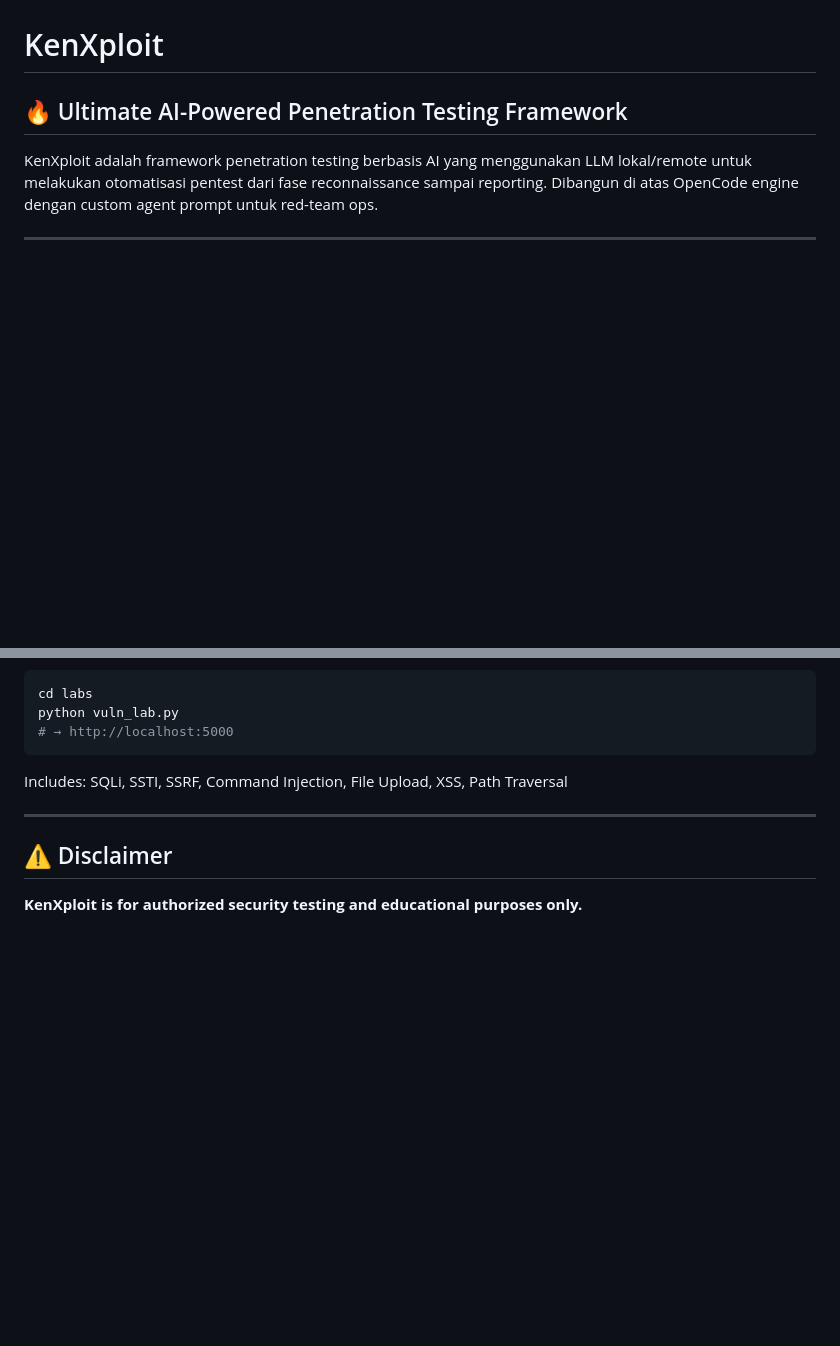
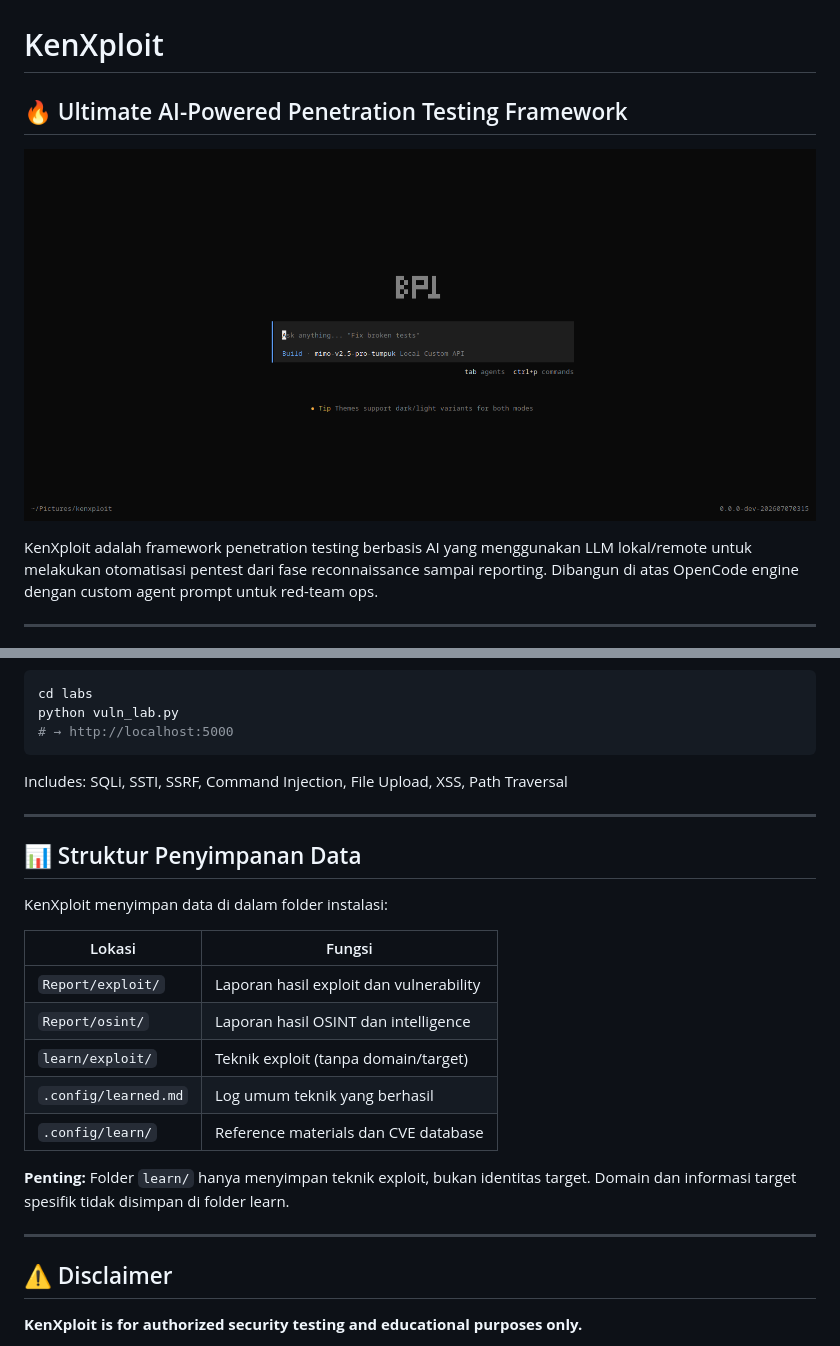
Before and after one commit to kenxploitz/kenxploit, a Markdown page: README.md, 2 parts joined by grey strips. Rendered like a GitHub page; blank space fills up the shorter version.

```diff
--- a/README.md
+++ b/README.md
@@ -1,6 +1,8 @@
 # KenXploit
 
 ## 🔥 Ultimate AI-Powered Penetration Testing Framework
+
+![KenXploit Preview](Screenshot_20260712_122920.png)
 
 KenXploit adalah framework penetration testing berbasis AI yang menggunakan LLM lokal/remote untuk melakukan otomatisasi pentest dari fase reconnaissance sampai reporting. Dibangun di atas OpenCode engine dengan custom agent prompt untuk red-team ops.
 
@@ -299,6 +316,22 @@ Includes: SQLi, SSTI, SSRF, Command Injection, File Upload, XSS, Path Traversal
 
 ---
 
+## 📊 Struktur Penyimpanan Data
+
+KenXploit menyimpan data di dalam folder instalasi:
+
+| Lokasi | Fungsi |
+|--------|--------|
+| `Report/exploit/` | Laporan hasil exploit dan vulnerability |
+| `Report/osint/` | Laporan hasil OSINT dan intelligence |
+| `learn/exploit/` | Teknik exploit (tanpa domain/target) |
+| `.config/learned.md` | Log umum teknik yang berhasil |
+| `.config/learn/` | Reference materials dan CVE database |
+
+**Penting:** Folder `learn/` hanya menyimpan teknik exploit, bukan identitas target. Domain dan informasi target spesifik tidak disimpan di folder learn.
+
+---
+
 ## ⚠️ Disclaimer
 
 **KenXploit is for authorized security testing and educational purposes only.**
```
Also changed, not shown: other parts of README.md (+32 -17 lines).
